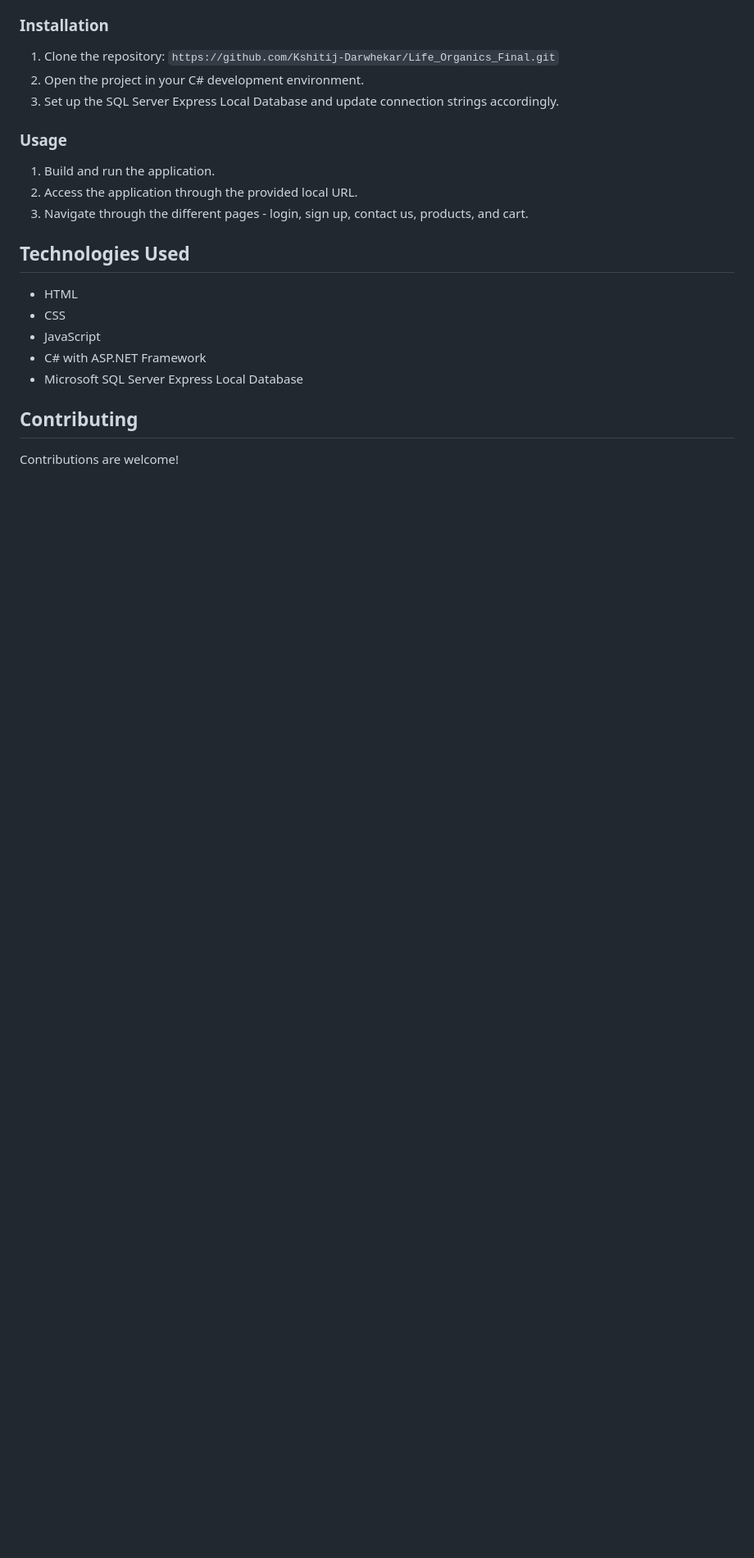
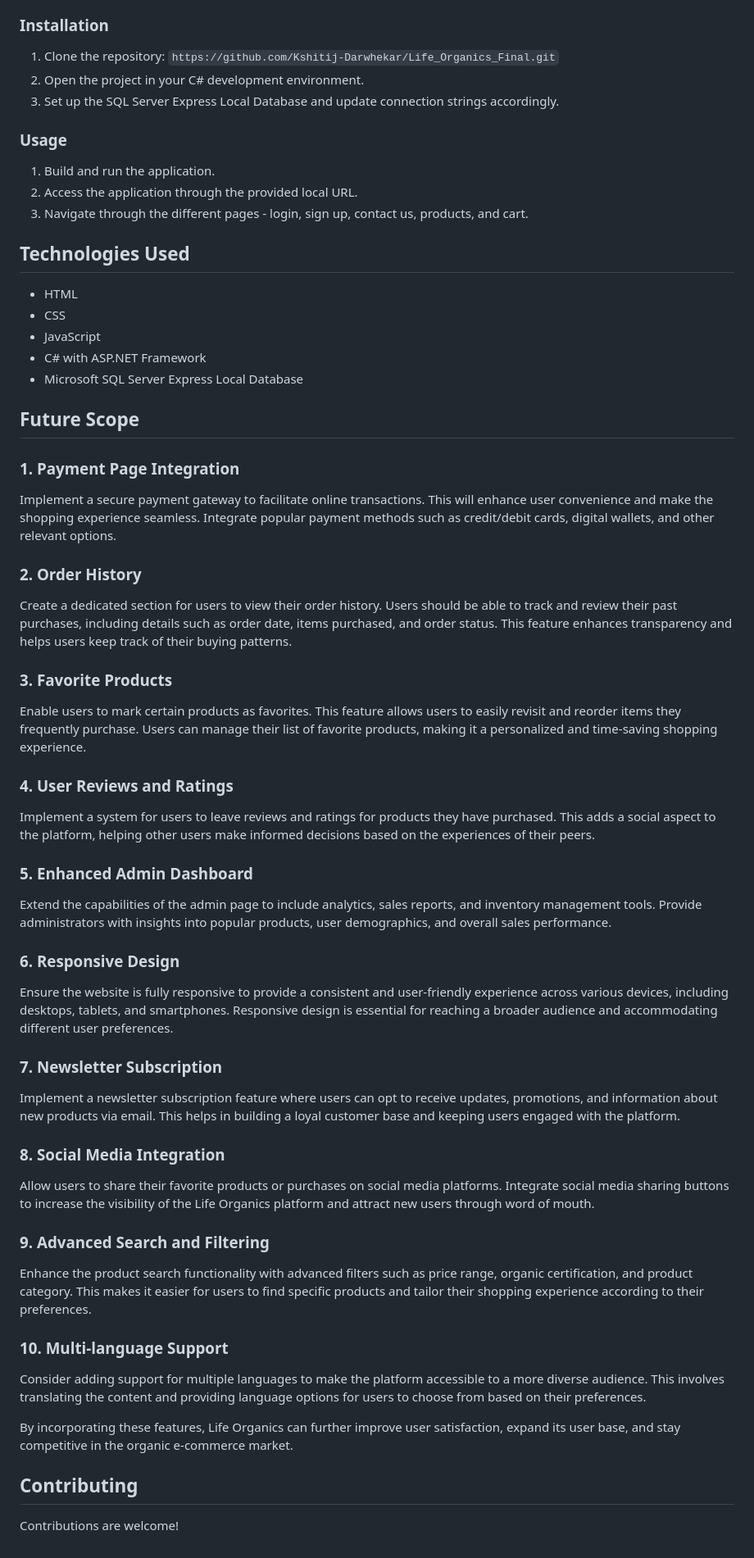
Before and after one commit to Kshitij-Darwhekar/Life_Organics_Final, a Markdown page: README.md, the part around one of its changes. Shown at 82% size. Rendered like a GitHub page; blank space fills up the shorter version.

```diff
--- a/README.md
+++ b/README.md
@@ -75,5 +76,40 @@ Before you begin, ensure you have the following installed:
 - C# with ASP.NET Framework
 - Microsoft SQL Server Express Local Database
 
+## Future Scope
+
+### 1. Payment Page Integration
+Implement a secure payment gateway to facilitate online transactions. This will enhance user convenience and make the shopping experience seamless. Integrate popular payment methods such as credit/debit cards, digital wallets, and other relevant options.
+
+### 2. Order History
+Create a dedicated section for users to view their order history. Users should be able to track and review their past purchases, including details such as order date, items purchased, and order status. This feature enhances transparency and helps users keep track of their buying patterns.
+
+### 3. Favorite Products
+Enable users to mark certain products as favorites. This feature allows users to easily revisit and reorder items they frequently purchase. Users can manage their list of favorite products, making it a personalized and time-saving shopping experience.
+
+### 4. User Reviews and Ratings
+Implement a system for users to leave reviews and ratings for products they have purchased. This adds a social aspect to the platform, helping other users make informed decisions based on the experiences of their peers.
+
+### 5. Enhanced Admin Dashboard
+Extend the capabilities of the admin page to include analytics, sales reports, and inventory management tools. Provide administrators with insights into popular products, user demographics, and overall sales performance.
+
+### 6. Responsive Design
+Ensure the website is fully responsive to provide a consistent and user-friendly experience across various devices, including desktops, tablets, and smartphones. Responsive design is essential for reaching a broader audience and accommodating different user preferences.
+
+### 7. Newsletter Subscription
+Implement a newsletter subscription feature where users can opt to receive updates, promotions, and information about new products via email. This helps in building a loyal customer base and keeping users engaged with the platform.
+
+### 8. Social Media Integration
+Allow users to share their favorite products or purchases on social media platforms. Integrate social media sharing buttons to increase the visibility of the Life Organics platform and attract new users through word of mouth.
+
+### 9. Advanced Search and Filtering
+Enhance the product search functionality with advanced filters such as price range, organic certification, and product category. This makes it easier for users to find specific products and tailor their shopping experience according to their preferences.
+
+### 10. Multi-language Support
+Consider adding support for multiple languages to make the platform accessible to a more diverse audience. This involves translating the content and providing language options for users to choose from based on their preferences.
+
+By incorporating these features, Life Organics can further improve user satisfaction, expand its user base, and stay competitive in the organic e-commerce market.
+
+
 ## Contributing
 Contributions are welcome!
```
Also changed, not shown: other parts of README.md (+1 -0 lines).
